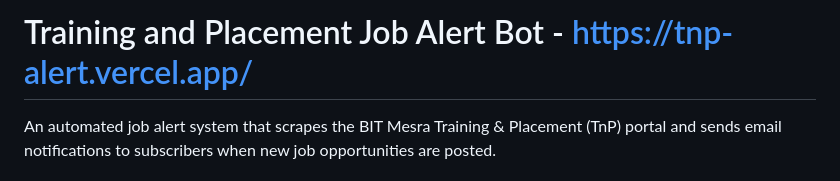
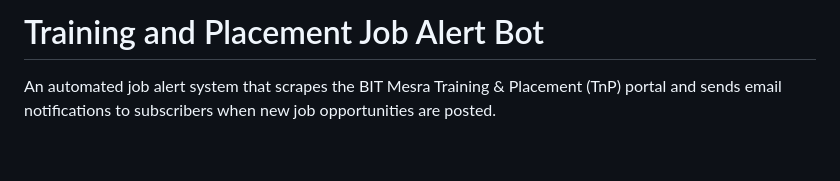
Before and after one commit to babubisleri001/tnp-alert-bot, a Markdown page: README.md, the part around the change. Rendered like a GitHub page; blank space fills up the shorter version.

Commit message:
Update in README
Removed the URL from the project title in README.

```diff
--- a/README.md
+++ b/README.md
@@ -1,4 +1,4 @@
-#  Training and Placement Job Alert Bot - https://tnp-alert.vercel.app/
+#  Training and Placement Job Alert Bot
 
 An automated job alert system that scrapes the BIT Mesra Training & Placement (TnP) portal and sends email notifications to subscribers when new job opportunities are posted.
 
```
